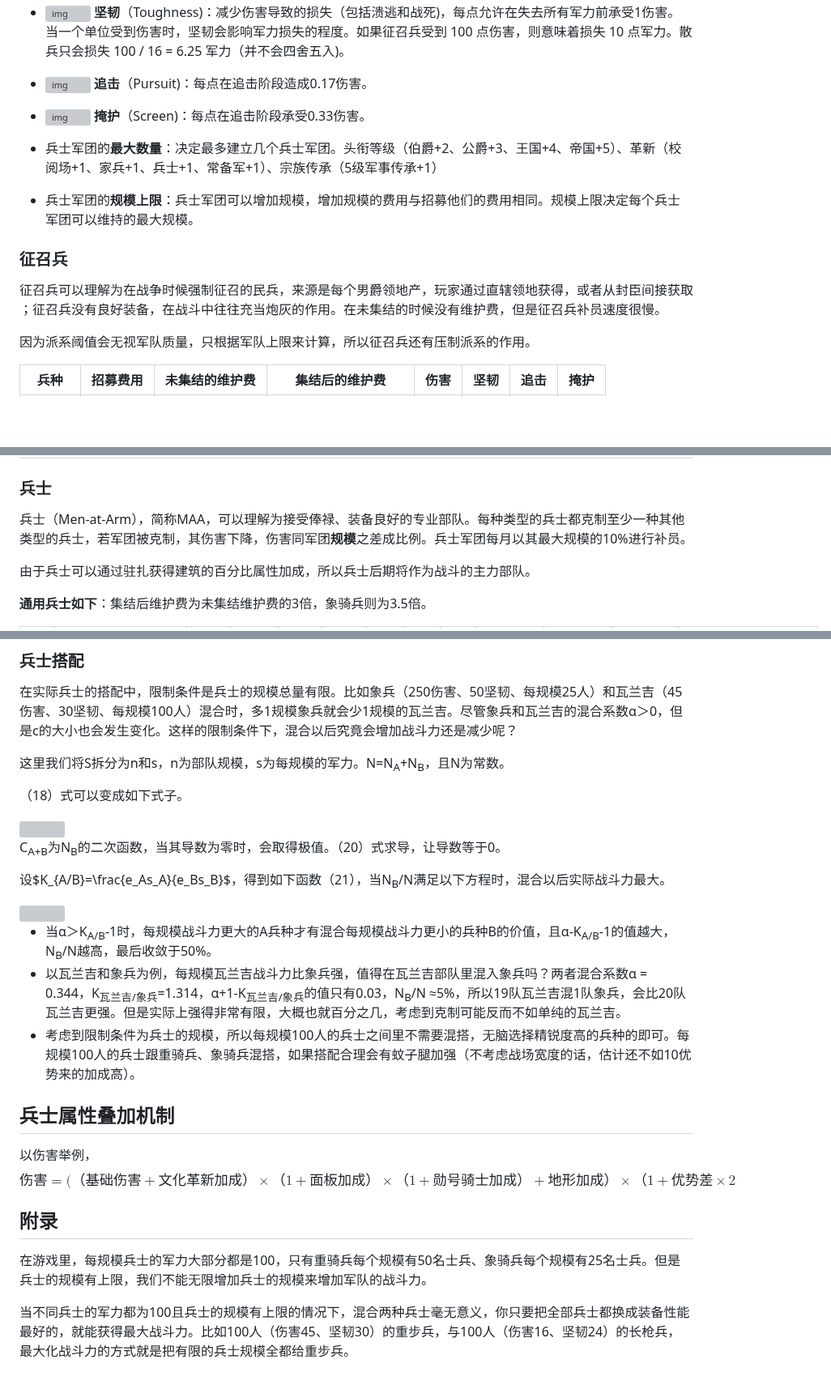
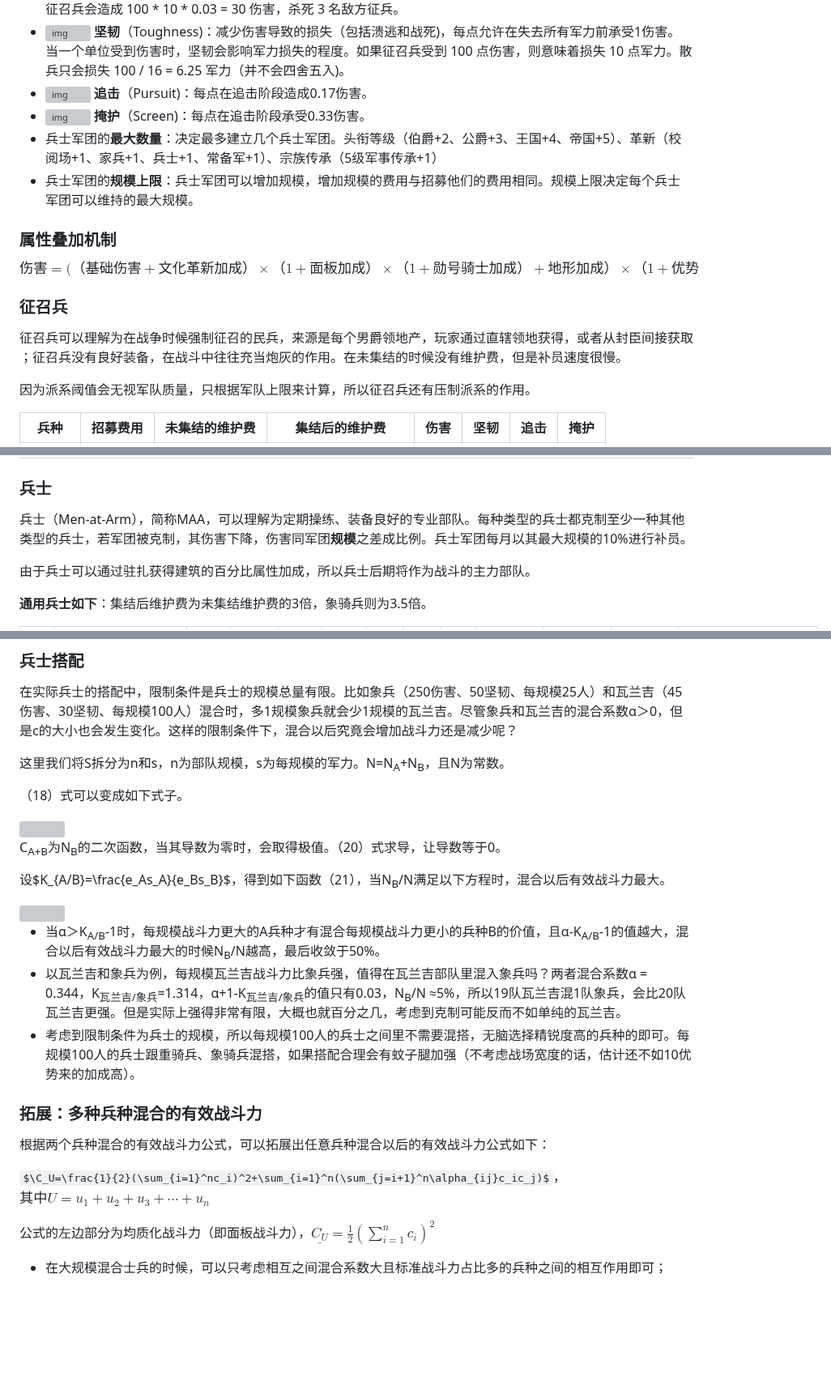
Before and after one commit to ZJUZBW/CK3-Battle, a Markdown page: README.md, 3 parts joined by grey strips. Shown at 81% size. Rendered like a GitHub page; some formulas as TeX source; blank space fills up the shorter version; grey boxes are pictures that could not be loaded.

```diff
--- a/README.md
+++ b/README.md
@@ -33,13 +33,16 @@
 - ![img](https://ck3.paradoxwikis.com/images/thumb/2/27/Unit_stat_toughness.png/24px-Unit_stat_toughness.png) **坚韧**（Toughness)：减少伤害导致的损失（包括溃逃和战死)，每点允许在失去所有军力前承受1伤害。当一个单位受到伤害时，坚韧会影响军力损失的程度。如果征召兵受到 100 点伤害，则意味着损失 10 点军力。散兵只会损失 100 / 16 = 6.25 军力（并不会四舍五入)。
 - ![img](https://ck3.paradoxwikis.com/images/thumb/f/f7/Unit_stat_pursuit.png/24px-Unit_stat_pursuit.png) **追击**（Pursuit)：每点在追击阶段造成0.17伤害。
 - ![img](https://ck3.paradoxwikis.com/images/thumb/c/c2/Unit_stat_screen.png/24px-Unit_stat_screen.png) **掩护**（Screen)：每点在追击阶段承受0.33伤害。
-
 - 兵士军团的**最大数量**：决定最多建立几个兵士军团。头衔等级（伯爵+2、公爵+3、王国+4、帝国+5）、革新（校阅场+1、家兵+1、兵士+1、常备军+1）、宗族传承（5级军事传承+1）
 - 兵士军团的**规模上限**：兵士军团可以增加规模，增加规模的费用与招募他们的费用相同。规模上限决定每个兵士军团可以维持的最大规模。
 
+### 属性叠加机制
+
+$$伤害=(（基础伤害+文化革新加成）×（1+面板加成）×（1+勋号骑士加成）+地形加成）×（1+优势$$
+
 ### 征召兵
 
-征召兵可以理解为在战争时候强制征召的民兵，来源是每个男爵领地产，玩家通过直辖领地获得，或者从封臣间接获取 ；征召兵没有良好装备，在战斗中往往充当炮灰的作用。在未集结的时候没有维护费，但是征召兵补员速度很慢。
+征召兵可以理解为在战争时候强制征召的民兵，来源是每个男爵领地产，玩家通过直辖领地获得，或者从封臣间接获取 ；征召兵没有良好装备，在战斗中往往充当炮灰的作用。在未集结的时候没有维护费，但是补员速度很慢。
 
 因为派系阈值会无视军队质量，只根据军队上限来计算，所以征召兵还有压制派系的作用。
 
@@ -61,7 +64,7 @@
 
 ### 兵士
 
-兵士（Men-at-Arm），简称MAA，可以理解为接受俸禄、装备良好的专业部队。每种类型的兵士都克制至少一种其他类型的兵士，若军团被克制，其伤害下降，伤害同军团**规模**之差成比例。兵士军团每月以其最大规模的10%进行补员。
+兵士（Men-at-Arm），简称MAA，可以理解为定期操练、装备良好的专业部队。每种类型的兵士都克制至少一种其他类型的兵士，若军团被克制，其伤害下降，伤害同军团**规模**之差成比例。兵士军团每月以其最大规模的10%进行补员。
 
 由于兵士可以通过驻扎获得建筑的百分比属性加成，所以兵士后期将作为战斗的主力部队。
 
@@ -307,5 +319,5 @@ $$\alpha=\frac{1}{1+\frac{e_{a/b}}{k_{a/b}}}\cdot e_{a/b}+\frac{1}{1+\frac{k_{a/
 
 C<sub>A+B</sub>为N<sub>B</sub>的二次函数，当其导数为零时，会取得极值。（20）式求导，让导数等于0。
 
-设$K_{A/B}=\frac{e_As_A}{e_Bs_B}$，得到如下函数（21），当N<sub>B</sub>/N满足以下方程时，混合以后实际战斗力最大。
+设$K_{A/B}=\frac{e_As_A}{e_Bs_B}$，得到如下函数（21），当N<sub>B</sub>/N满足以下方程时，混合以后有效战斗力最大。
 
@@ -313,14 +325,14 @@ C<sub>A+B</sub>为N<sub>B</sub>的二次函数，当其导数为零时，会取
 
-- 当α＞K<sub>A/B</sub>-1时，每规模战斗力更大的A兵种才有混合每规模战斗力更小的兵种B的价值，且α-K<sub>A/B</sub>-1的值越大，N<sub>B</sub>/N越高，最后收敛于50%。
+- 当α＞K<sub>A/B</sub>-1时，每规模战斗力更大的A兵种才有混合每规模战斗力更小的兵种B的价值，且α-K<sub>A/B</sub>-1的值越大，混合以后有效战斗力最大的时候N<sub>B</sub>/N越高，最后收敛于50%。
 - 以瓦兰吉和象兵为例，每规模瓦兰吉战斗力比象兵强，值得在瓦兰吉部队里混入象兵吗？两者混合系数α = 0.344，K<sub>瓦兰吉/象兵</sub>=1.314，α+1-K<sub>瓦兰吉/象兵</sub>的值只有0.03，N<sub>B</sub>/N ≈5%，所以19队瓦兰吉混1队象兵，会比20队瓦兰吉更强。但是实际上强得非常有限，大概也就百分之几，考虑到克制可能反而不如单纯的瓦兰吉。
 - 考虑到限制条件为兵士的规模，所以每规模100人的兵士之间里不需要混搭，无脑选择精锐度高的兵种的即可。每规模100人的兵士跟重骑兵、象骑兵混搭，如果搭配合理会有蚊子腿加强（不考虑战场宽度的话，估计还不如10优势来的加成高）。
 
-## 兵士属性叠加机制
+### 拓展：多种兵种混合的有效战斗力
 
-以伤害举例，$$伤害=(（基础伤害+文化革新加成）×（1+面板加成）×（1+勋号骑士加成）+地形加成）×（1+优势差×2%）$$
+根据两个兵种混合的有效战斗力公式，可以拓展出任意兵种混合以后的有效战斗力公式如下：
 
-## 附录
+$\C_U=\frac{1}{2}(\sum_{i=1}^nc_i)^2+\sum_{i=1}^n(\sum_{j=i+1}^n\alpha_{ij}c_ic_j)$，$其中U=u_1+u_2+u_3+\cdots+u_n$
 
-在游戏里，每规模兵士的军力大部分都是100，只有重骑兵每个规模有50名士兵、象骑兵每个规模有25名士兵。但是兵士的规模有上限，我们不能无限增加兵士的规模来增加军队的战斗力。
+公式的左边部分为均质化战斗力（即面板战斗力），$\underline{C_U}=\frac{1}{2}(\sum_{i=1}^nc_i)^2$
 
-当不同兵士的军力都为100且兵士的规模有上限的情况下，混合两种兵士毫无意义，你只要把全部兵士都换成装备性能最好的，就能获得最大战斗力。比如100人（伤害45、坚韧30）的重步兵，与100人（伤害16、坚韧24）的长枪兵，最大化战斗力的方式就是把有限的兵士规模全都给重步兵。
+- 在大规模混合士兵的时候，可以只考虑相互之间混合系数大且标准战斗力占比多的兵种之间的相互作用即可；
```
Also changed, not shown: other parts of README.md (+44 -35 lines).
